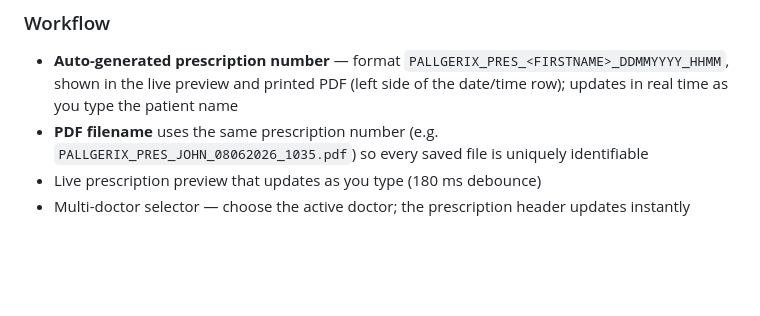
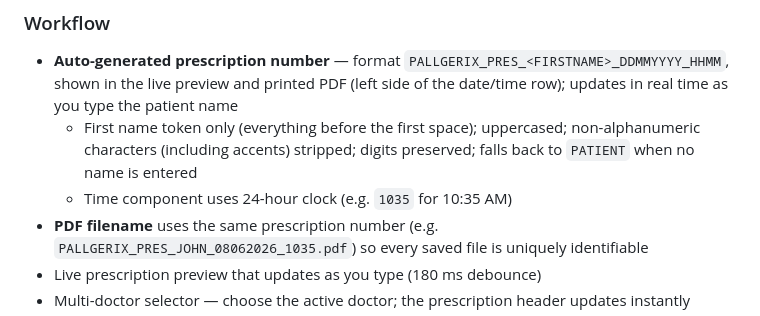
Before and after one commit to subeeshpk/pallgerix-prescription-spk, a Markdown page: README.md, the part around the change. Rendered like a GitHub page; blank space fills up the shorter version.

```diff
--- a/README.md
+++ b/README.md
@@ -33,6 +33,8 @@ A single-page, dependency-free web application for doctors to create, preview, a
 
 ### Workflow
 - **Auto-generated prescription number** — format `PALLGERIX_PRES_<FIRSTNAME>_DDMMYYYY_HHMM`, shown in the live preview and printed PDF (left side of the date/time row); updates in real time as you type the patient name
+  - First name token only (everything before the first space); uppercased; non-alphanumeric characters (including accents) stripped; digits preserved; falls back to `PATIENT` when no name is entered
+  - Time component uses 24-hour clock (e.g. `1035` for 10:35 AM)
 - **PDF filename** uses the same prescription number (e.g. `PALLGERIX_PRES_JOHN_08062026_1035.pdf`) so every saved file is uniquely identifiable
 - Live prescription preview that updates as you type (180 ms debounce)
 - Multi-doctor selector — choose the active doctor; the prescription header updates instantly
```
Also changed, not shown: MOBILE_APP_PROMPT.md (+10 -2 lines).
